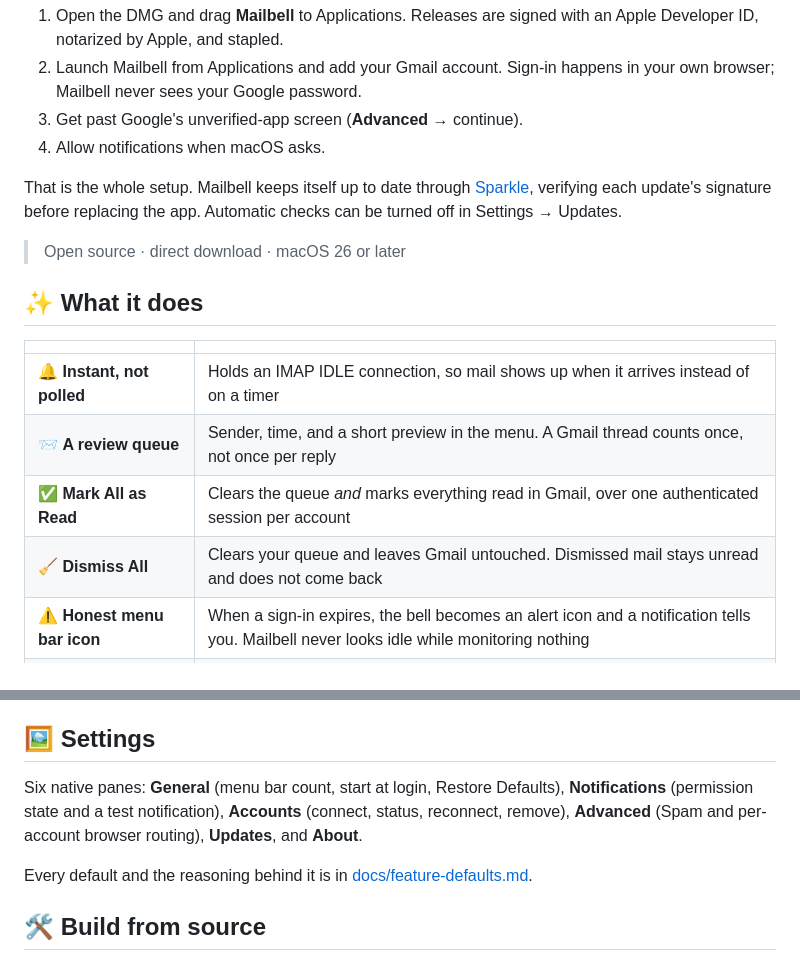
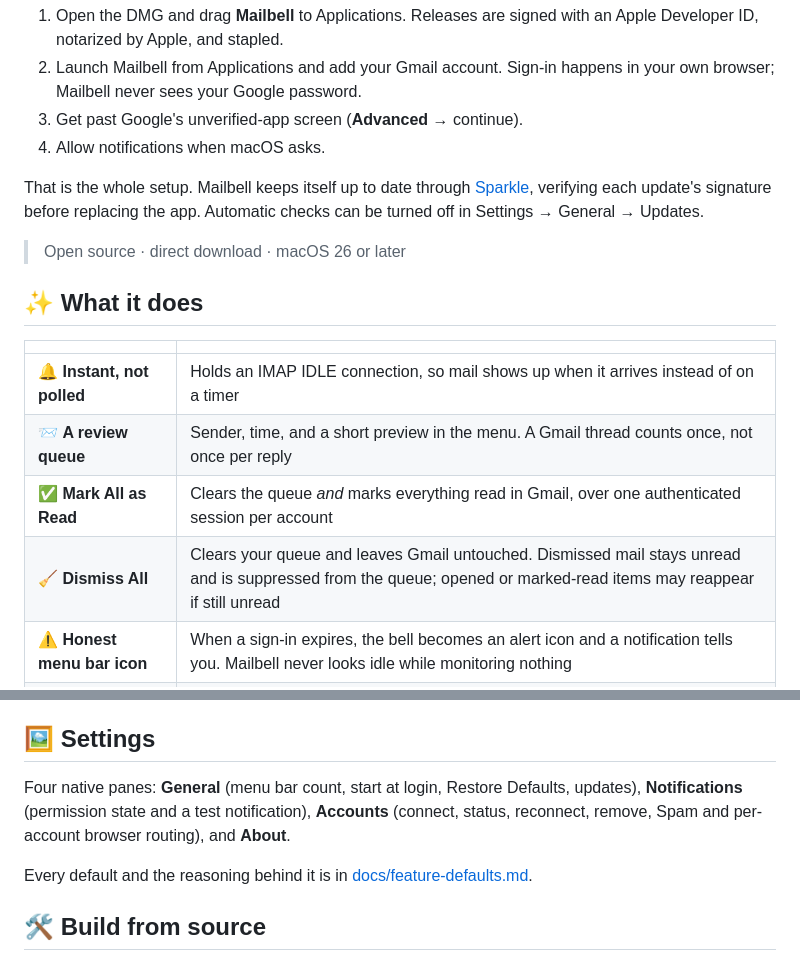
Before and after one commit to martonpaulo/mailbell, a Markdown page: README.md, 2 parts joined by grey strips. Drawn GitHub-style.

Commit message:
docs: align settings panes and handled-message wording with implementation (fixes #32) (#37)
* docs(README): align Settings panes and handled-message wording with implementation (fixes #32)

* docs(AGENTS): replace nonexistent test class with actual validate.sh reference (fixes #32)

* docs(architecture): clarify handled-message re-admission vs dismissed suppression (fixes #32)

```diff
--- a/README.md
+++ b/README.md
@@ -55,7 +55,7 @@ something the app can work around.
 
 That is the whole setup. Mailbell keeps itself up to date through
 [Sparkle](https://sparkle-project.org), verifying each update's signature before
-replacing the app. Automatic checks can be turned off in Settings → Updates.
+replacing the app. Automatic checks can be turned off in Settings → General → Updates.
 
 > Open source · direct download · macOS 26 or later
 
@@ -66,7 +66,7 @@ replacing the app. Automatic checks can be turned off in Settings → Updates.
 | 🔔 **Instant, not polled** | Holds an IMAP IDLE connection, so mail shows up when it arrives instead of on a timer |
 | 📨 **A review queue** | Sender, time, and a short preview in the menu. A Gmail thread counts once, not once per reply |
 | ✅ **Mark All as Read** | Clears the queue *and* marks everything read in Gmail, over one authenticated session per account |
-| 🧹 **Dismiss All** | Clears your queue and leaves Gmail untouched. Dismissed mail stays unread and does not come back |
+| 🧹 **Dismiss All** | Clears your queue and leaves Gmail untouched. Dismissed mail stays unread and is suppressed from the queue; opened or marked-read items may reappear if still unread |
 | ⚠️ **Honest menu bar icon** | When a sign-in expires, the bell becomes an alert icon and a notification tells you. Mailbell never looks idle while monitoring nothing |
 | 🌐 **Opens in the right place** | Default browser, a specific browser, or the exact Chrome profile already signed in to that account |
 | 🗑️ **Optional Spam** | Off by default; turn it on and unread Spam joins the queue |
@@ -112,10 +112,10 @@ References:
 
 ## 🖼️ Settings
 
-Six native panes: **General** (menu bar count, start at login, Restore
-Defaults), **Notifications** (permission state and a test notification),
-**Accounts** (connect, status, reconnect, remove), **Advanced** (Spam and
-per-account browser routing), **Updates**, and **About**.
+Four native panes: **General** (menu bar count, start at login, Restore
+Defaults, updates), **Notifications** (permission state and a test notification),
+**Accounts** (connect, status, reconnect, remove, Spam and per-account browser
+routing), and **About**.
 
 Every default and the reasoning behind it is in
 [docs/feature-defaults.md](docs/feature-defaults.md).
```
Also changed, not shown: AGENTS.md (+1 -1 lines), docs/architecture.md (+1 -1 lines).
